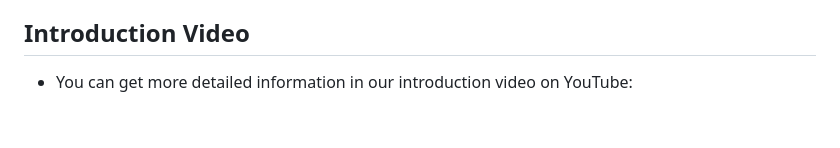
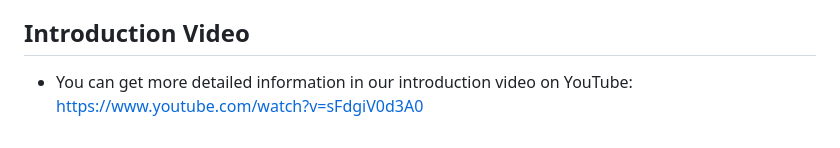
Before and after one commit to Leo2403-LB/EECS6893_Final_Report, a Markdown page: README.md, the part around the change. Rendered like a GitHub page.

```diff
--- a/README.md
+++ b/README.md
@@ -83,4 +83,4 @@ This project implements a predictive navigation system, including a baseline nav
 
 ## Introduction Video
 
-- You can get more detailed information in our introduction video on YouTube:
+- You can get more detailed information in our introduction video on YouTube: https://www.youtube.com/watch?v=sFdgiV0d3A0
```
